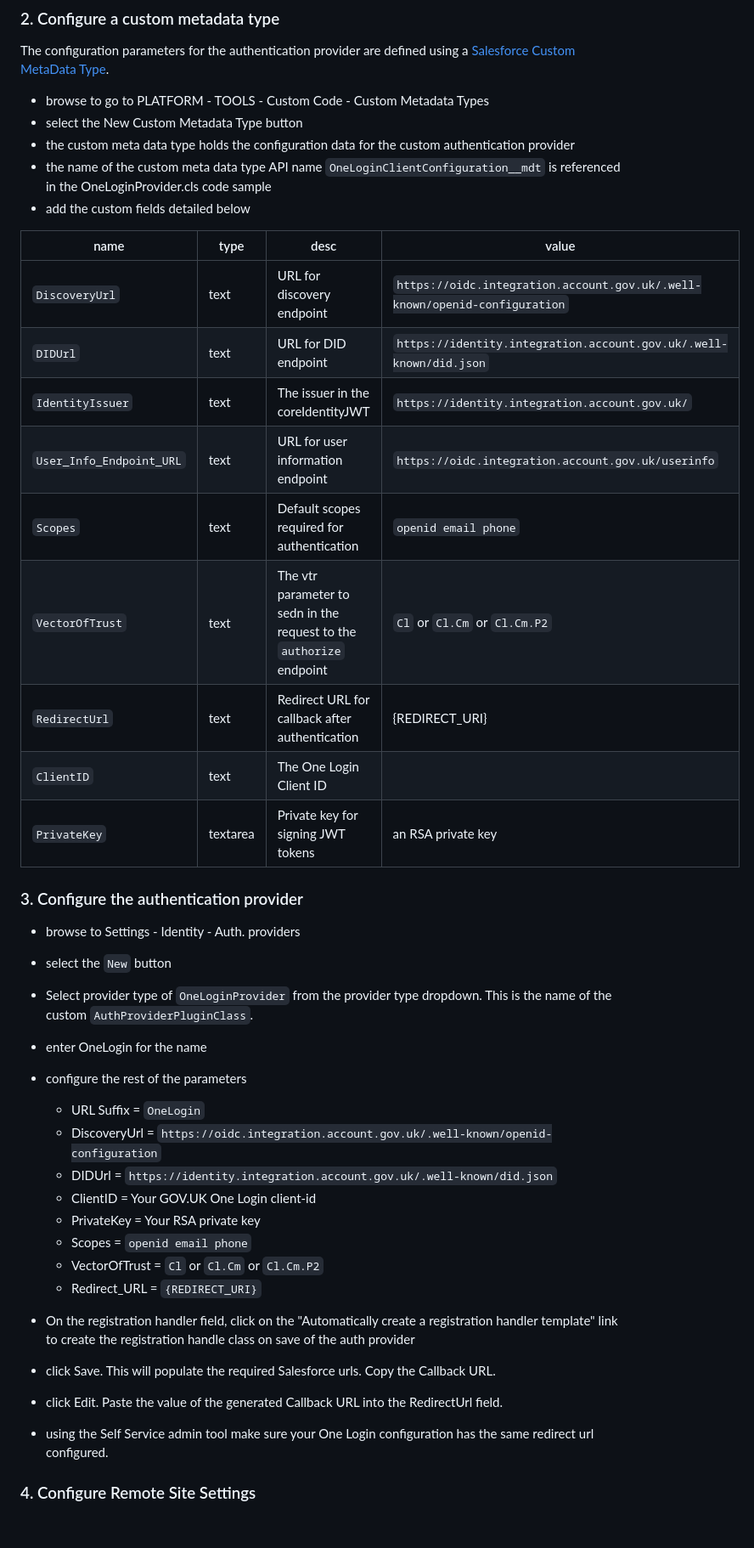
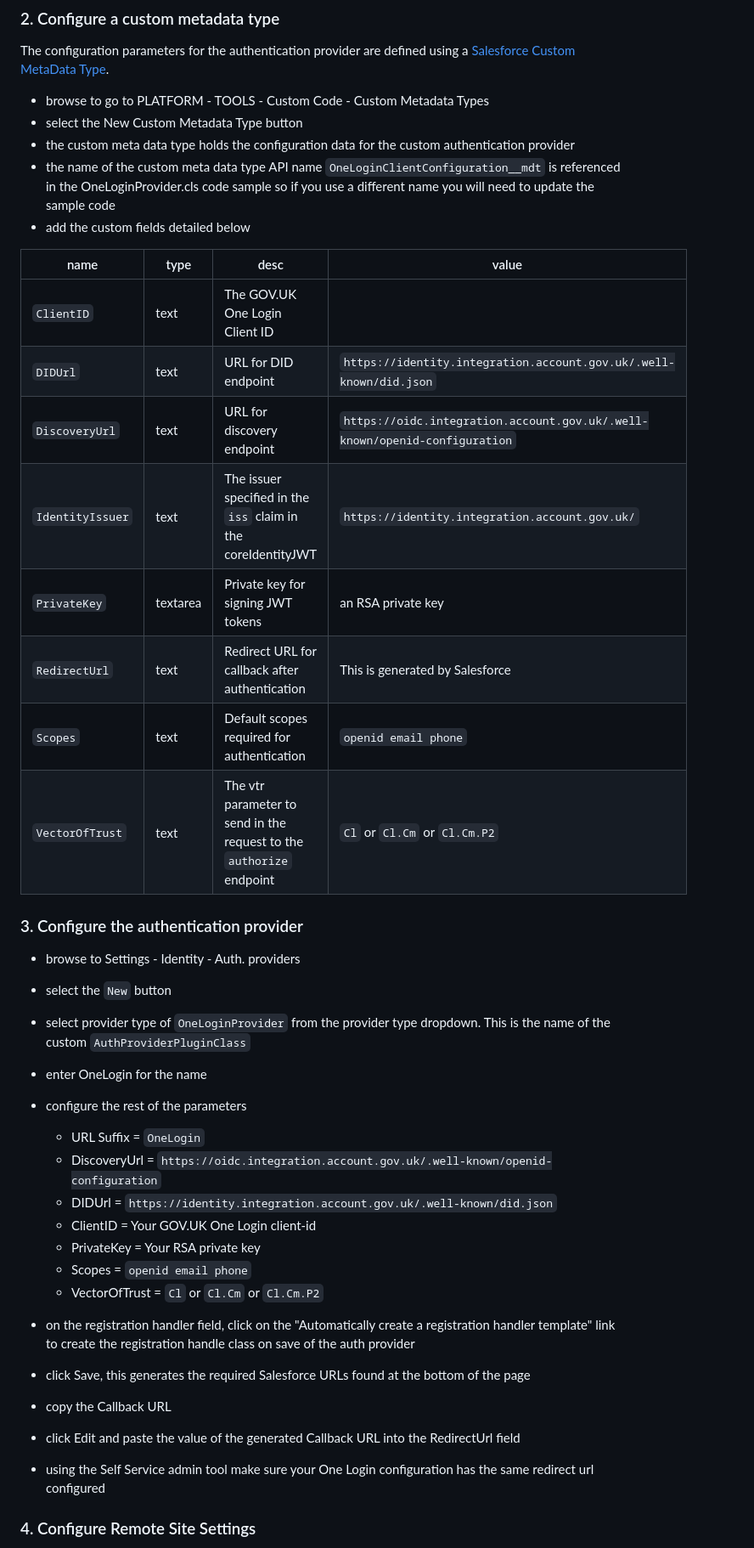
Before and after one commit to govuk-one-login/rp-reference, a Markdown page: clients/Apex-Salesforce/README.md, the part around the change printed below. Shown: that part at 85% size. Drawn GitHub-style; blank space fills up the shorter version.

```diff
--- a/clients/Apex-Salesforce/README.md
+++ b/clients/Apex-Salesforce/README.md
@@ -47,26 +48,25 @@ The configuration parameters for the authentication provider are defined using a
 - browse to go to PLATFORM - TOOLS - Custom Code - Custom Metadata Types
 - select the New Custom Metadata Type button
 - the custom meta data type holds the configuration data for the custom authentication provider
-- the name of the custom meta data type API name `OneLoginClientConfiguration__mdt` is referenced in the OneLoginProvider.cls code sample
+- the name of the custom meta data type API name `OneLoginClientConfiguration__mdt` is referenced in the OneLoginProvider.cls code sample so if you use a different name you will need to update the sample code
 - add the custom fields detailed below
 
 |name | type |desc|value|
 |-----|------|----|-----|
+|`ClientID`| text| The GOV.UK One Login Client ID ||
+|`DIDUrl`| text |URL for DID endpoint| `https://identity.integration.account.gov.uk/.well-known/did.json` |
 |`DiscoveryUrl`| text |URL for discovery endpoint| `https://oidc.integration.account.gov.uk/.well-known/openid-configuration` |
-|`DIDUrl`| text |URL for DID endpoint| `https://identity.integration.account.gov.uk/.well-known/did.json` |
-|`IdentityIssuer` | text | The issuer in the coreIdentityJWT | `https://identity.integration.account.gov.uk/` |
-|`User_Info_Endpoint_URL` | text|  URL for user information endpoint| `https://oidc.integration.account.gov.uk/userinfo` |
+|`IdentityIssuer` | text | The issuer specified in the `iss` claim in the coreIdentityJWT | `https://identity.integration.account.gov.uk/` |
+|`PrivateKey` | textarea | Private key for signing JWT tokens| an RSA private key |
+|`RedirectUrl` | text | Redirect URL for callback after authentication| This is generated by Salesforce |
 |`Scopes` | text| Default scopes required for authentication| `openid email phone` |
-|`VectorOfTrust` | text | The vtr parameter to sedn in the request to the `authorize` endpoint | `Cl` or `Cl.Cm` or `Cl.Cm.P2` |
-|`RedirectUrl` | text | Redirect URL for callback after authentication| {REDIRECT_URI} |
-|`ClientID`| text| The One Login Client ID ||
-|`PrivateKey` | textarea | Private key for signing JWT tokens| an RSA private key |
+|`VectorOfTrust` | text | The vtr parameter to send in the request to the `authorize` endpoint | `Cl` or `Cl.Cm` or `Cl.Cm.P2` |
 
 ### 3. Configure the authentication provider
 
 - browse to Settings - Identity - Auth. providers
 - select the `New` button
-- Select provider type of `OneLoginProvider` from the provider type dropdown. This is the name of the custom `AuthProviderPluginClass`.
+- select provider type of `OneLoginProvider` from the provider type dropdown. This is the name of the custom `AuthProviderPluginClass`
 - enter OneLogin for the name
 - configure the rest of the parameters
   - URL Suffix = `OneLogin`
@@ -76,12 +76,12 @@ The configuration parameters for the authentication provider are defined using a
   - PrivateKey = Your RSA private key
   - Scopes = `openid email phone`
   - VectorOfTrust = `Cl` or `Cl.Cm` or `Cl.Cm.P2`
-  - Redirect_URL = `{REDIRECT_URI}`
 
-- On the registration handler field, click on the "Automatically create a registration handler template" link to create the registration handle class on save of the auth provider
-- click Save. This will populate the required Salesforce urls. Copy the Callback URL.
-- click Edit. Paste the value of the generated Callback URL into the RedirectUrl field.
-- using the Self Service admin tool make sure your One Login configuration has the same redirect url configured.
+- on the registration handler field, click on the "Automatically create a registration handler template" link to create the registration handle class on save of the auth provider
+- click Save, this generates the required Salesforce URLs found at the bottom of the page
+- copy the Callback URL
+- click Edit and paste the value of the generated Callback URL into the RedirectUrl field
+- using the Self Service admin tool make sure your One Login configuration has the same redirect url configured
 
 ### 4. Configure Remote Site Settings
 
```
Also changed, not shown: other parts of clients/Apex-Salesforce/README.md (+20 -15 lines).
